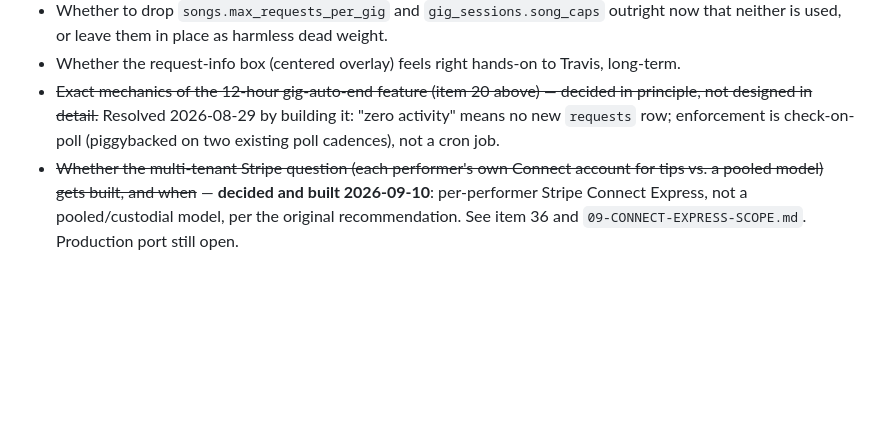
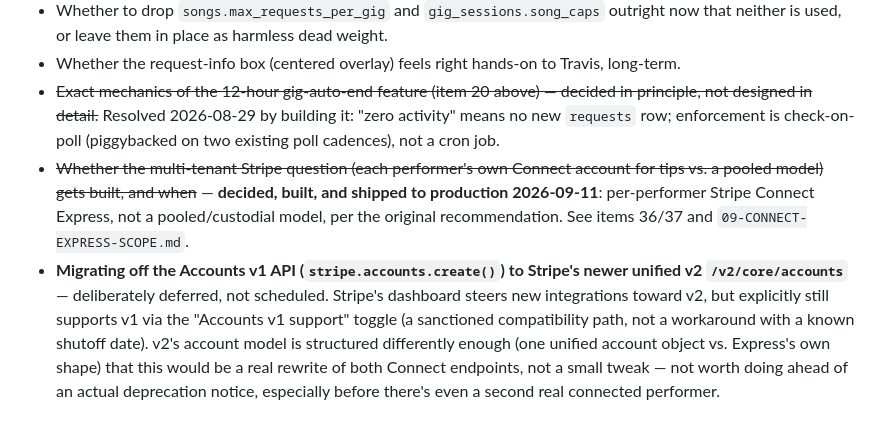
Before and after one commit to travis-ross-73/bribe-the-band, a Markdown page: docs/04-DECISIONS-AND-OPEN-QUESTIONS.md, the part around one of its changes. GitHub-like rendering; blank space fills up the shorter version.

Commit message:
Document live-mode Stripe Connect enrollment in progress; defer v1->v2 Accounts API migration
Travis's own identity verification (DL + selfie) is required before his
live account can enroll as a Connect platform -- the sandbox skipped
this entirely. Also records the decision to keep using Accounts v1 via
Stripe's own compatibility toggle rather than migrating to v2 now.

Co-Authored-By: Claude Sonnet 5 <noreply@anthropic.com>

```diff
--- a/docs/04-DECISIONS-AND-OPEN-QUESTIONS.md
+++ b/docs/04-DECISIONS-AND-OPEN-QUESTIONS.md
@@ -540,4 +541,5 @@ Travis wanted to manually reset the production `travis-ross-test` account's pass
 - Whether to drop `songs.max_requests_per_gig` and `gig_sessions.song_caps` outright now that neither is used, or leave them in place as harmless dead weight.
 - Whether the request-info box (centered overlay) feels right hands-on to Travis, long-term.
 - ~~Exact mechanics of the 12-hour gig-auto-end feature (item 20 above) — decided in principle, not designed in detail.~~ Resolved 2026-08-29 by building it: "zero activity" means no new `requests` row; enforcement is check-on-poll (piggybacked on two existing poll cadences), not a cron job.
-- ~~Whether the multi-tenant Stripe question (each performer's own Connect account for tips vs. a pooled model) gets built, and when~~ — **decided and built 2026-09-10**: per-performer Stripe Connect Express, not a pooled/custodial model, per the original recommendation. See item 36 and `09-CONNECT-EXPRESS-SCOPE.md`. Production port still open.
+- ~~Whether the multi-tenant Stripe question (each performer's own Connect account for tips vs. a pooled model) gets built, and when~~ — **decided, built, and shipped to production 2026-09-11**: per-performer Stripe Connect Express, not a pooled/custodial model, per the original recommendation. See items 36/37 and `09-CONNECT-EXPRESS-SCOPE.md`.
+- **Migrating off the Accounts v1 API (`stripe.accounts.create()`) to Stripe's newer unified v2 `/v2/core/accounts`** — deliberately deferred, not scheduled. Stripe's dashboard steers new integrations toward v2, but explicitly still supports v1 via the "Accounts v1 support" toggle (a sanctioned compatibility path, not a workaround with a known shutoff date). v2's account model is structured differently enough (one unified account object vs. Express's own shape) that this would be a real rewrite of both Connect endpoints, not a small tweak — not worth doing ahead of an actual deprecation notice, especially before there's even a second real connected performer.
```
Also changed, not shown: other parts of docs/04-DECISIONS-AND-OPEN-QUESTIONS.md (+1 -0 lines).
